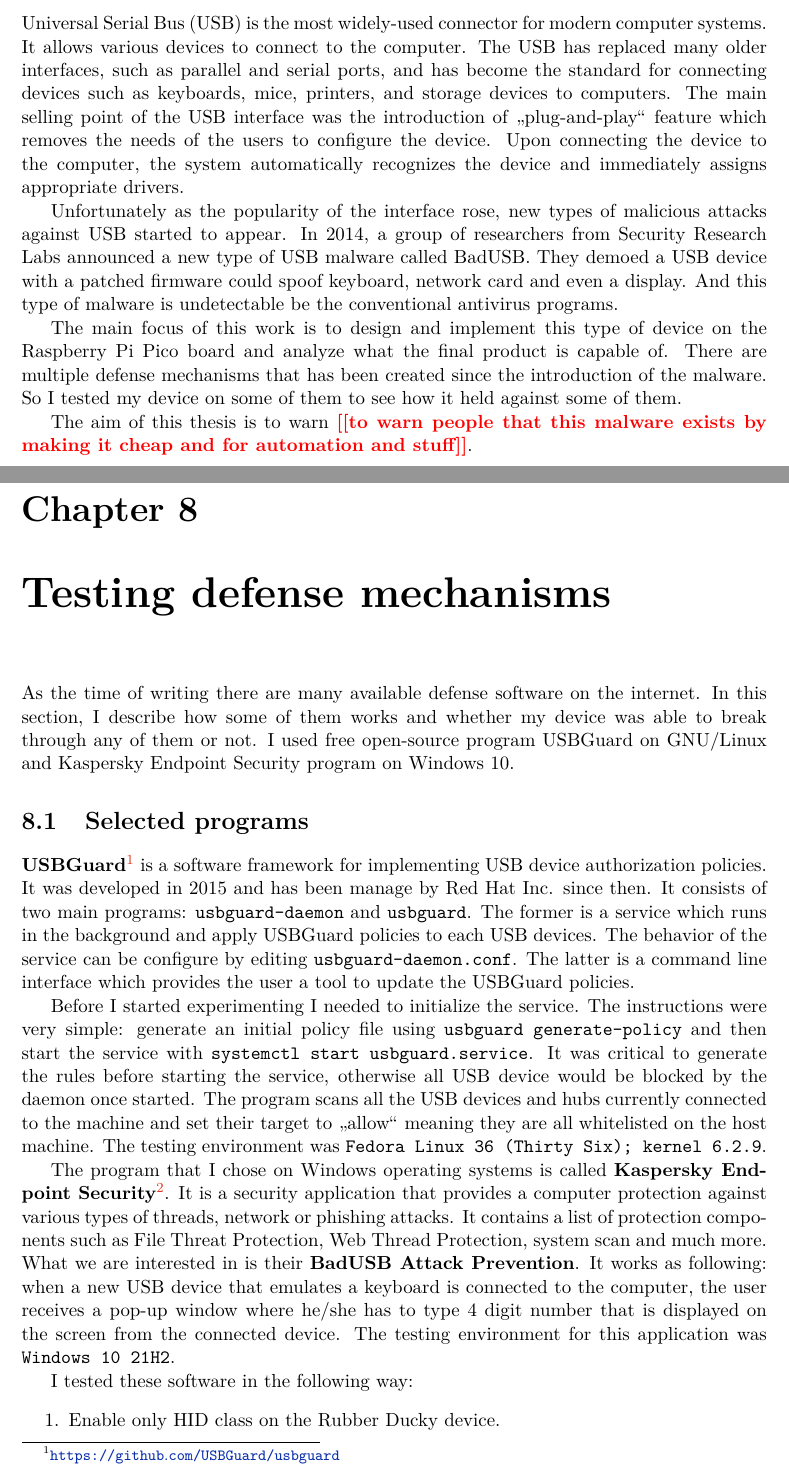
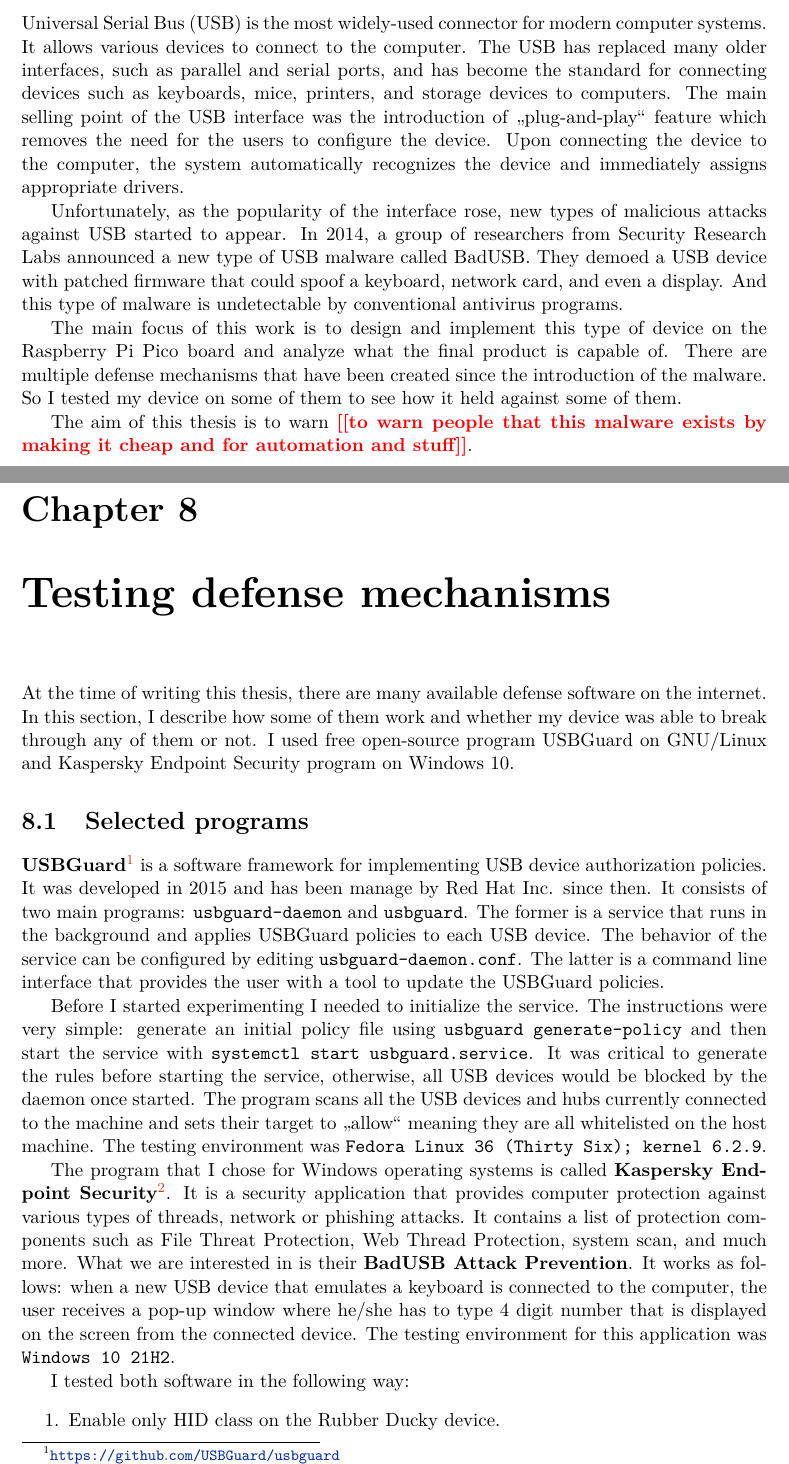
Before and after one commit to hungdojan/Bachelor_Thesis_Paper, a LaTeX thesis (projekt.tex, which reads projekt-01-kapitoly-chapters-en.tex): two parts of pages 5 and 41 of 45, joined at a grey line, cut so that both start at the same text. Compiled offline with pdfLaTeX.

Commit message:
Updates from Overleaf

```diff
--- a/projekt-01-kapitoly-chapters-en.tex
+++ b/projekt-01-kapitoly-chapters-en.tex
@@ -1,9 +1,9 @@
 \chapter{Introduction}
-Universal Serial Bus (USB) is the most widely-used connector for modern computer systems. It allows various devices to connect to the computer. The USB has replaced many older interfaces, such as parallel and serial ports, and has become the standard for connecting devices such as keyboards, mice, printers, and storage devices to computers. The main selling point of the USB interface was the introduction of "plug-and-play" feature which removes the needs of the users to configure the device. Upon connecting the device to the computer, the system automatically recognizes the device and immediately assigns appropriate drivers.
+Universal Serial Bus (USB) is the most widely-used connector for modern computer systems. It allows various devices to connect to the computer. The USB has replaced many older interfaces, such as parallel and serial ports, and has become the standard for connecting devices such as keyboards, mice, printers, and storage devices to computers. The main selling point of the USB interface was the introduction of "plug-and-play" feature which removes the need for the users to configure the device. Upon connecting the device to the computer, the system automatically recognizes the device and immediately assigns appropriate drivers.
 
-Unfortunately as the popularity of the interface rose, new types of malicious attacks against USB started to appear. In 2014, a group of researchers from Security Research Labs announced a new type of USB malware called BadUSB. They demoed a USB device with a patched firmware could spoof keyboard, network card and even a display. And this type of malware is undetectable be the conventional antivirus programs.
+Unfortunately, as the popularity of the interface rose, new types of malicious attacks against USB started to appear. In 2014, a group of researchers from Security Research Labs announced a new type of USB malware called BadUSB. They demoed a USB device with patched firmware that could spoof a keyboard, network card, and even a display. And this type of malware is undetectable by conventional antivirus programs.
 
-The main focus of this work is to design and implement this type of device on the Raspberry Pi Pico board and analyze what the final product is capable of. There are multiple defense mechanisms that has been created since the introduction of the malware. So I tested my device on some of them to see how it held against some of them.
+The main focus of this work is to design and implement this type of device on the Raspberry Pi Pico board and analyze what the final product is capable of. There are multiple defense mechanisms that have been created since the introduction of the malware. So I tested my device on some of them to see how it held against some of them.
 
 The aim of this thesis is to warn \todo{to warn people that this malware exists by making it cheap and for automation and stuff}.
 
@@ -1022,18 +1022,16 @@
 
 \chapter{Testing defense mechanisms}
 \label{defense}
-As the time of writing there are many available defense software on the internet. In this section, I describe how some of them works and whether my device was able to break through any of them or not. I used free open-source program USBGuard on GNU/Linux and Kaspersky Endpoint Security program on Windows 10.
+At the time of writing this thesis, there are many available defense software on the internet. In this section, I describe how some of them work and whether my device was able to break through any of them or not. I used free open-source program USBGuard on GNU/Linux and Kaspersky Endpoint Security program on Windows 10.
 
 \section{Selected programs}
-\textbf{USBGuard}\footnote{\url{https://github.com/USBGuard/usbguard}} is a software framework for implementing USB device authorization policies. It was developed in 2015 and has been manage by Red Hat Inc. since then. It consists of two main programs: \verb|usbguard-daemon| and \verb|usbguard|. The former is a service which runs in the background and apply USBGuard policies to each USB devices. The behavior of the service can be configure by editing \verb|usbguard-daemon.conf|. The latter is a command line interface which provides the user a tool to update the USBGuard policies.
+\textbf{USBGuard}\footnote{\url{https://github.com/USBGuard/usbguard}} is a software framework for implementing USB device authorization policies. It was developed in 2015 and has been manage by Red Hat Inc. since then. It consists of two main programs: \verb|usbguard-daemon| and \verb|usbguard|. The former is a service that runs in the background and applies USBGuard policies to each USB device. The behavior of the service can be configured by editing \verb|usbguard-daemon.conf|. The latter is a command line interface that provides the user with a tool to update the USBGuard policies.
 
-Before I started experimenting I needed to initialize the service. The instructions were very simple: generate an initial policy file using \verb|usbguard generate-policy| and then start the service with \verb|systemctl start usbguard.service|. It was critical to generate the rules before starting the service, otherwise all USB device would be blocked by the daemon once started. The program scans all the USB devices and hubs currently connected to the machine and set their target to "allow" meaning they are all whitelisted on the host machine. The testing environment was \verb|Fedora Linux 36 (Thirty Six); kernel 6.2.9|.
+Before I started experimenting I needed to initialize the service. The instructions were very simple: generate an initial policy file using \verb|usbguard generate-policy| and then start the service with \verb|systemctl start usbguard.service|. It was critical to generate the rules before starting the service, otherwise, all USB devices would be blocked by the daemon once started. The program scans all the USB devices and hubs currently connected to the machine and sets their target to "allow" meaning they are all whitelisted on the host machine. The testing environment was \verb|Fedora Linux 36 (Thirty Six); kernel 6.2.9|.
 
-The program that I chose on Windows operating systems is called \textbf{Kaspersky Endpoint Security}\footnote{\url{https://www.kaspersky.com/small-to-medium-business-security/endpoint-windows}}. It is a security application that provides a computer protection against various types of threads, network or phishing attacks. It contains a list of protection components such as File Threat Protection, Web Thread Protection, system scan and much more. What we are interested in is their \textbf{BadUSB Attack Prevention}. It works as following: when a new USB device that emulates a keyboard is connected to the computer, the user receives a pop-up window where he/she has to type 4 digit number that is displayed on the screen from the connected device. The testing environment for this application was \verb|Windows 10 21H2|.
+The program that I chose for Windows operating systems is called \textbf{Kaspersky Endpoint Security}\footnote{\url{https://www.kaspersky.com/small-to-medium-business-security/endpoint-windows}}. It is a security application that provides computer protection against various types of threads, network or phishing attacks. It contains a list of protection components such as File Threat Protection, Web Thread Protection, system scan, and much more. What we are interested in is their \textbf{BadUSB Attack Prevention}. It works as follows: when a new USB device that emulates a keyboard is connected to the computer, the user receives a pop-up window where he/she has to type 4 digit number that is displayed on the screen from the connected device. The testing environment for this application was \verb|Windows 10 21H2|.
 
-I tested these software in the following way:
+I tested both software in the following way:
 \begin{enumerate}
     \item Enable only HID class on the Rubber Ducky device.
-    \item Connect the device to the host machine with installed and running application.
-    \item Observe the application's behaviour.
-    \item Give the USB device an access to the system and connect the device again.
+    \item Connect the device to the host machine with the installed and running application.
```
Also changed, not shown: projekt-01-kapitoly-chapters-en.tex (28 more changed lines).
